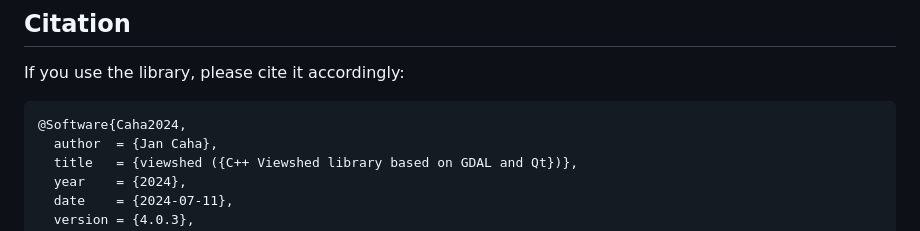
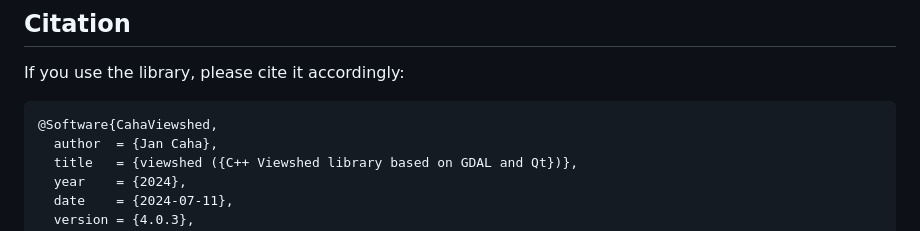
Before and after one commit to JanCaha/cpp-viewshed-library, a Markdown page: README.md, the part around the change. Rendered like a GitHub page.

Commit message:
change bibtex

````diff
--- a/README.md
+++ b/README.md
@@ -113,7 +113,7 @@ apt-get -y install simplerasters viewshed viewshed-bin
 If you use the library, please cite it accordingly:
 
 ```bibtex
-@Software{Caha2024,
+@Software{CahaViewshed,
   author  = {Jan Caha},
   title   = {viewshed ({C++ Viewshed library based on GDAL and Qt})},
   year    = {2024},
````
